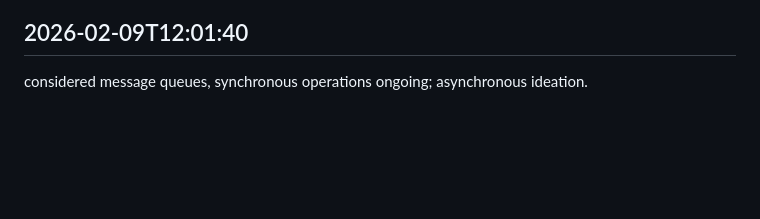
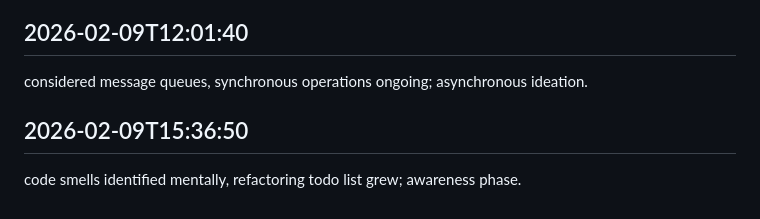
Before and after one commit to ashutoshpatraa/FILENINJA, a Markdown page: worklog.md, the part around the change. Drawn GitHub-style; blank space fills up the shorter version.

Commit message:
all things done

```diff
--- a/worklog.md
+++ b/worklog.md
@@ -261,3 +261,6 @@ explored edge cases mentally, test cases not yet written; proactive thinking.
 
 ## 2026-02-09T12:01:40
 considered message queues, synchronous operations ongoing; asynchronous ideation.
+
+## 2026-02-09T15:36:50
+code smells identified mentally, refactoring todo list grew; awareness phase.
```
